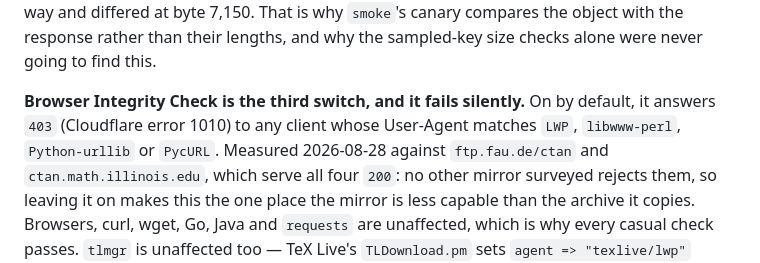
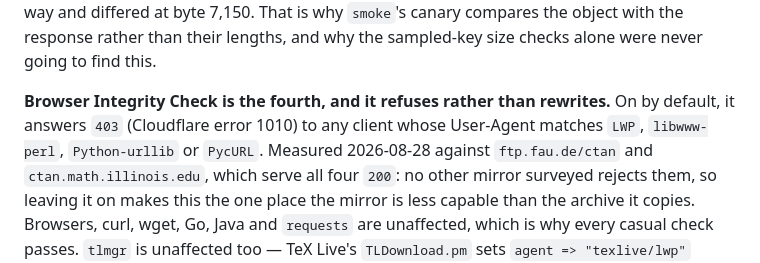
Before and after one commit to jshvn/ctan, a Markdown page: docs/reference.md, the part around the change. Rendered like a GitHub page.

Commit message:
docs: number the fourth zone setting correctly
Two paragraphs in section 6 both opened by calling themselves the third.
Browser Integrity Check is the fourth, and unlike the three before it it
refuses a request rather than rewriting a response.

```diff
--- a/docs/reference.md
+++ b/docs/reference.md
@@ -338,9 +338,9 @@ newline within the same tag, so the file measured 7,688 bytes either way and dif
 byte 7,150. That is why `smoke`'s canary compares the object with the response rather than
 their lengths, and why the sampled-key size checks alone were never going to find this.
 
-**Browser Integrity Check is the third switch, and it fails silently.** On by default, it
-answers `403` (Cloudflare error 1010) to any client whose User-Agent matches `LWP`,
-`libwww-perl`, `Python-urllib` or `PycURL`. Measured 2026-08-28 against `ftp.fau.de/ctan`
+**Browser Integrity Check is the fourth, and it refuses rather than rewrites.** On by
+default, it answers `403` (Cloudflare error 1010) to any client whose User-Agent matches
+`LWP`, `libwww-perl`, `Python-urllib` or `PycURL`. Measured 2026-08-28 against `ftp.fau.de/ctan`
 and `ctan.math.illinois.edu`, which serve all four `200`: no other mirror surveyed rejects
 them, so leaving it on makes this the one place the mirror is less capable than the archive
 it copies. Browsers, curl, wget, Go, Java and `requests` are unaffected, which is why every
```
